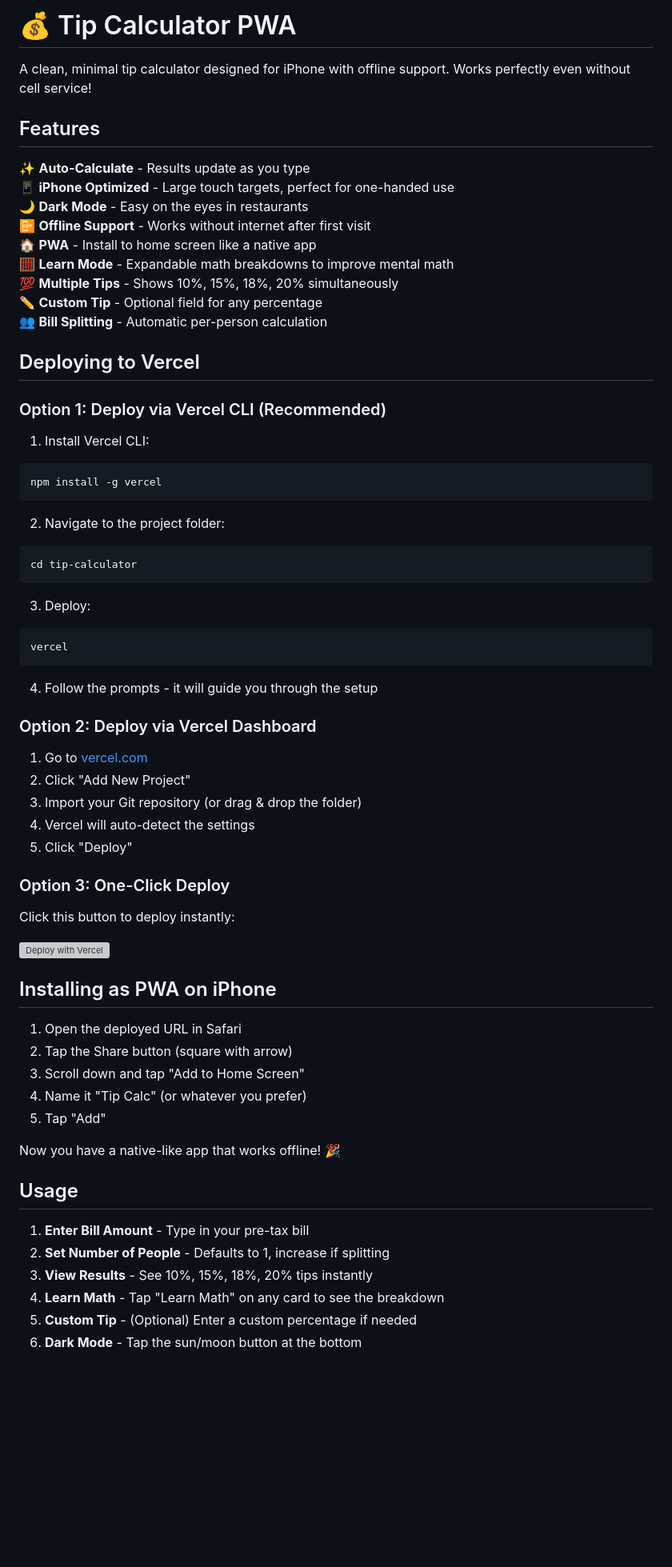
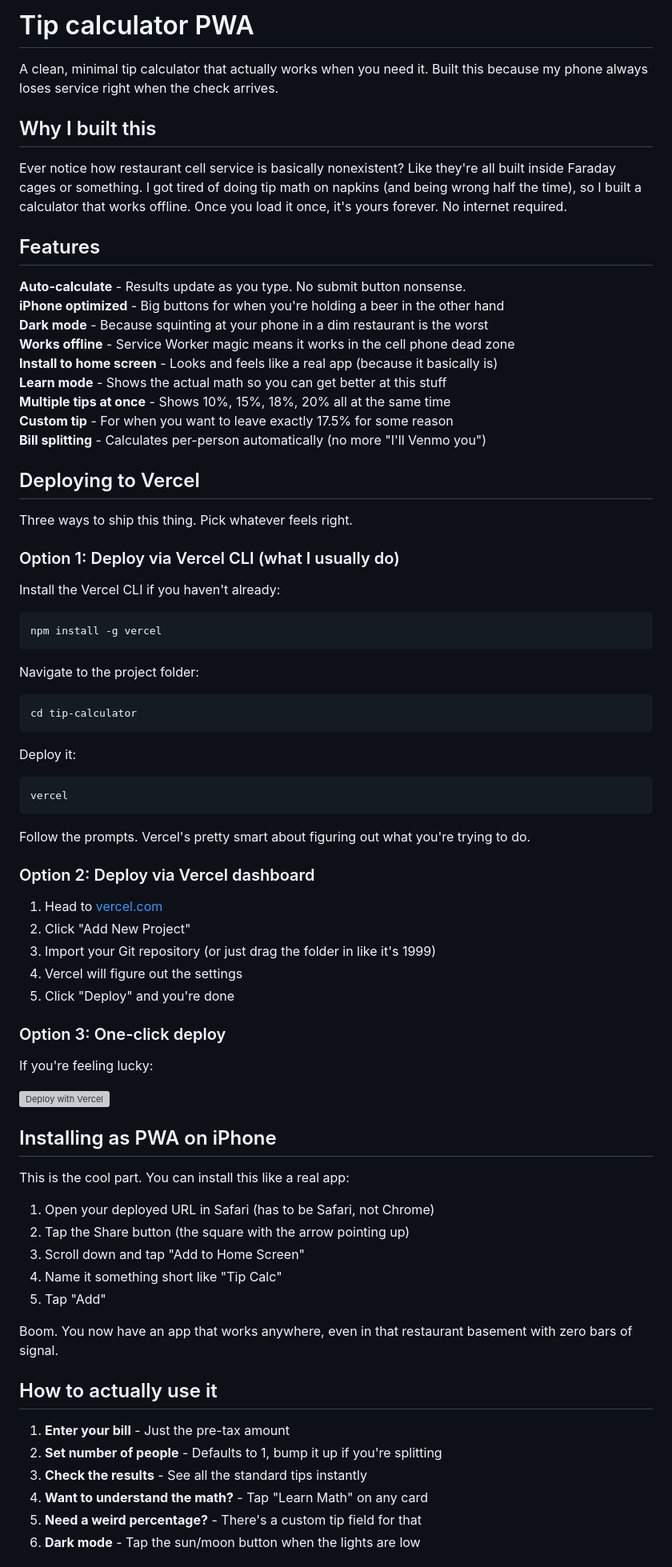
Before and after one commit to kgigger/tip-calculator, a Markdown page: README.md, the part around the change printed below. Shown: that part at 80% size. Drawn GitHub-style; blank space fills up the shorter version; grey boxes are pictures that could not be loaded.

Commit message:
Revise README for clarity and formatting
Updated README to improve clarity and consistency.

````diff
--- a/README.md
+++ b/README.md
@@ -1,70 +1,78 @@
-# 💰 Tip Calculator PWA
+# Tip calculator PWA
 
-A clean, minimal tip calculator designed for iPhone with offline support. Works perfectly even without cell service!
+A clean, minimal tip calculator that actually works when you need it. Built this because my phone always loses service right when the check arrives.
+
+## Why I built this
+
+Ever notice how restaurant cell service is basically nonexistent? Like they're all built inside Faraday cages or something. I got tired of doing tip math on napkins (and being wrong half the time), so I built a calculator that works offline. Once you load it once, it's yours forever. No internet required.
 
 ## Features
 
-✨ **Auto-Calculate** - Results update as you type
-📱 **iPhone Optimized** - Large touch targets, perfect for one-handed use
-🌙 **Dark Mode** - Easy on the eyes in restaurants
-📴 **Offline Support** - Works without internet after first visit
-🏠 **PWA** - Install to home screen like a native app
-🧮 **Learn Mode** - Expandable math breakdowns to improve mental math
-💯 **Multiple Tips** - Shows 10%, 15%, 18%, 20% simultaneously
-✏️ **Custom Tip** - Optional field for any percentage
-👥 **Bill Splitting** - Automatic per-person calculation
+**Auto-calculate** - Results update as you type. No submit button nonsense.
+**iPhone optimized** - Big buttons for when you're holding a beer in the other hand
+**Dark mode** - Because squinting at your phone in a dim restaurant is the worst
+**Works offline** - Service Worker magic means it works in the cell phone dead zone
+**Install to home screen** - Looks and feels like a real app (because it basically is)
+**Learn mode** - Shows the actual math so you can get better at this stuff
+**Multiple tips at once** - Shows 10%, 15%, 18%, 20% all at the same time
+**Custom tip** - For when you want to leave exactly 17.5% for some reason
+**Bill splitting** - Calculates per-person automatically (no more "I'll Venmo you")
 
 ## Deploying to Vercel
 
-### Option 1: Deploy via Vercel CLI (Recommended)
+Three ways to ship this thing. Pick whatever feels right.
 
-1. Install Vercel CLI:
+### Option 1: Deploy via Vercel CLI (what I usually do)
+
+Install the Vercel CLI if you haven't already:
 ```bash
 npm install -g vercel
 ```
 
-2. Navigate to the project folder:
+Navigate to the project folder:
 ```bash
 cd tip-calculator
 ```
 
-3. Deploy:
+Deploy it:
 ```bash
 vercel
 ```
 
-4. Follow the prompts - it will guide you through the setup
+Follow the prompts. Vercel's pretty smart about figuring out what you're trying to do.
 
-### Option 2: Deploy via Vercel Dashboard
+### Option 2: Deploy via Vercel dashboard
 
-1. Go to [vercel.com](https://vercel.com)
+1. Head to [vercel.com](https://vercel.com)
 2. Click "Add New Project"
-3. Import your Git repository (or drag & drop the folder)
-4. Vercel will auto-detect the settings
-5. Click "Deploy"
+3. Import your Git repository (or just drag the folder in like it's 1999)
+4. Vercel will figure out the settings
+5. Click "Deploy" and you're done
 
-### Option 3: One-Click Deploy
+### Option 3: One-click deploy
 
-Click this button to deploy instantly:
+If you're feeling lucky:
 
 [![Deploy with Vercel](https://vercel.com/button)](https://vercel.com/new/clone?repository-url=YOUR_REPO_URL)
 
 ## Installing as PWA on iPhone
 
-1. Open the deployed URL in Safari
-2. Tap the Share button (square with arrow)
+This is the cool part. You can install this like a real app:
+
+1. Open your deployed URL in Safari (has to be Safari, not Chrome)
+2. Tap the Share button (the square with the arrow pointing up)
 3. Scroll down and tap "Add to Home Screen"
-4. Name it "Tip Calc" (or whatever you prefer)
+4. Name it something short like "Tip Calc"
 5. Tap "Add"
 
-Now you have a native-like app that works offline! 🎉
+Boom. You now have an app that works anywhere, even in that restaurant basement with zero bars of signal.
 
-## Usage
+## How to actually use it
 
-1. **Enter Bill Amount** - Type in your pre-tax bill
-2. **Set Number of People** - Defaults to 1, increase if splitting
-3. **View Results** - See 10%, 15%, 18%, 20% tips instantly
-4. **Learn Math** - Tap "Learn Math" on any card to see the breakdown
-5. **Custom Tip** - (Optional) Enter a custom percentage if needed
-6. **Dark Mode** - Tap the sun/moon button at the bottom
+1. **Enter your bill** - Just the pre-tax amount
+2. **Set number of people** - Defaults to 1, bump it up if you're splitting
+3. **Check the results** - See all the standard tips instantly
+4. **Want to understand the math?** - Tap "Learn Math" on any card
+5. **Need a weird percentage?** - There's a custom tip field for that
+6. **Dark mode** - Tap the sun/moon button when the lights are low
 
````
Also changed, not shown: other parts of README.md (+28 -25 lines).
